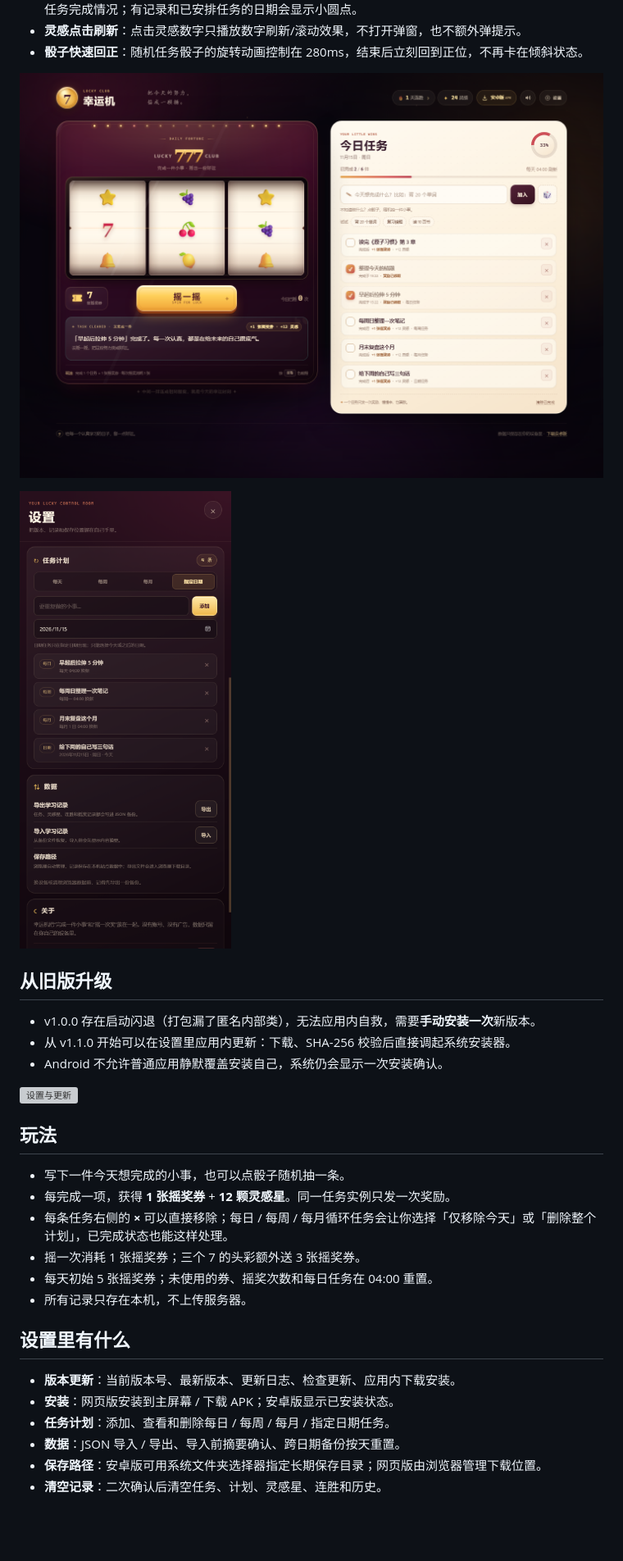
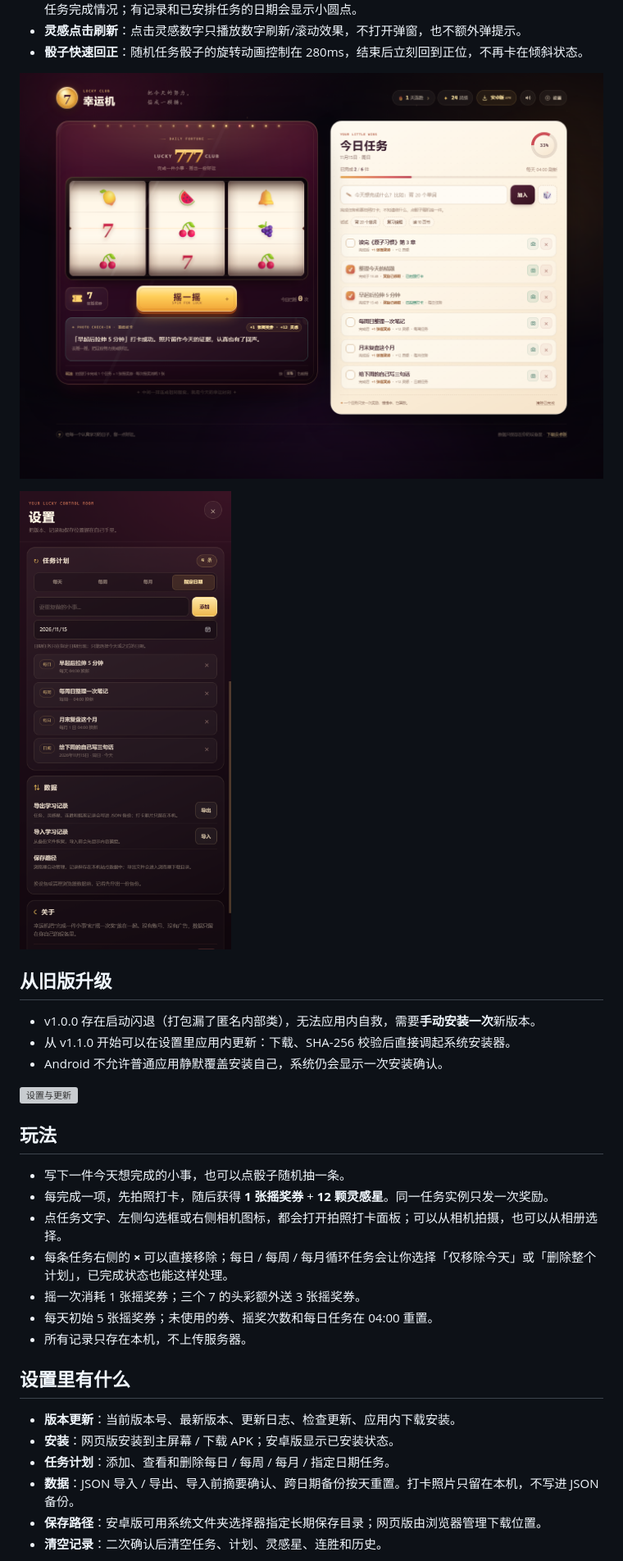
Before and after one commit to wangji330330-ops/115, a Markdown page: README.md, the part around one of its changes. Shown at 82% size. Rendered like a GitHub page; pictures changed too: docs/preview-desktop.png, docs/preview-plan.png; blank space fills up the shorter version; grey boxes are pictures that could not be loaded.

```diff
--- a/README.md
+++ b/README.md
@@ -49,7 +59,8 @@
 ## 玩法
 
 - 写下一件今天想完成的小事，也可以点骰子随机抽一条。
-- 每完成一项，获得 **1 张摇奖券** + **12 颗灵感星**。同一任务实例只发一次奖励。
+- 每完成一项，先拍照打卡，随后获得 **1 张摇奖券** + **12 颗灵感星**。同一任务实例只发一次奖励。
+- 点任务文字、左侧勾选框或右侧相机图标，都会打开拍照打卡面板；可以从相机拍摄，也可以从相册选择。
 - 每条任务右侧的 **×** 可以直接移除；每日 / 每周 / 每月循环任务会让你选择「仅移除今天」或「删除整个计划」，已完成状态也能这样处理。
 - 摇一次消耗 1 张摇奖券；三个 7 的头彩额外送 3 张摇奖券。
 - 每天初始 5 张摇奖券；未使用的券、摇奖次数和每日任务在 04:00 重置。
@@ -60,7 +71,7 @@
 - **版本更新**：当前版本号、最新版本、更新日志、检查更新、应用内下载安装。
 - **安装**：网页版安装到主屏幕 / 下载 APK；安卓版显示已安装状态。
 - **任务计划**：添加、查看和删除每日 / 每周 / 每月 / 指定日期任务。
-- **数据**：JSON 导入 / 导出、导入前摘要确认、跨日期备份按天重置。
+- **数据**：JSON 导入 / 导出、导入前摘要确认、跨日期备份按天重置。打卡照片只留在本机，不写进 JSON 备份。
 - **保存路径**：安卓版可用系统文件夹选择器指定长期保存目录；网页版由浏览器管理下载位置。
 - **清空记录**：二次确认后清空任务、计划、灵感星、连胜和历史。
 
```
Also changed, not shown: other parts of README.md (+15 -3 lines), docs/preview-calendar.png, docs/preview-mobile.png, docs/preview-photo.png (added), 12 other files.
